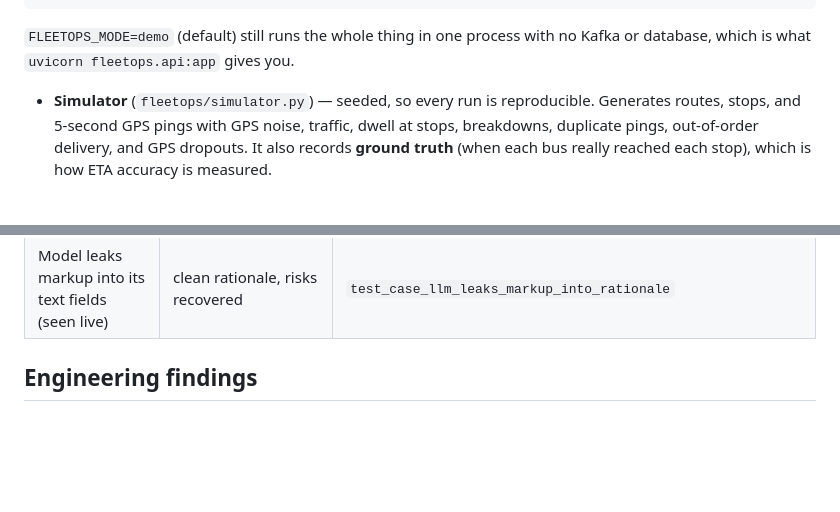
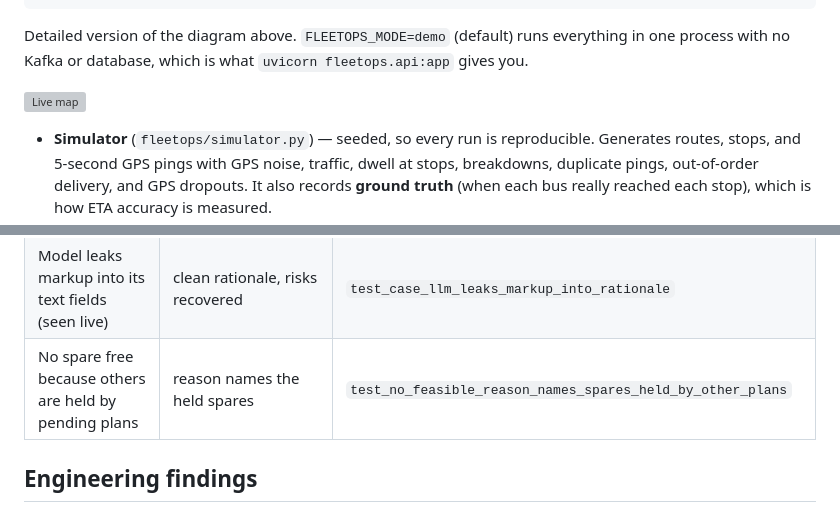
Before and after one commit to Ramesh-codex/fleetops, a Markdown page: README.md, 2 parts joined by grey strips. Drawn GitHub-style; blank space fills up the shorter version; grey boxes are pictures that could not be loaded.

````diff
--- a/README.md
+++ b/README.md
@@ -30,8 +66,10 @@ dispatcher (map UI or API, role-checked) ──▶ approve: re-validate under ro
                                              notify parents, audit log
 ```
 
-`FLEETOPS_MODE=demo` (default) still runs the whole thing in one process with no Kafka or
-database, which is what `uvicorn fleetops.api:app` gives you.
+Detailed version of the diagram above. `FLEETOPS_MODE=demo` (default) runs everything in one
+process with no Kafka or database, which is what `uvicorn fleetops.api:app` gives you.
+
+![Live map](docs/screenshot.png)
 
 - **Simulator** (`fleetops/simulator.py`) — seeded, so every run is reproducible.
   Generates routes, stops, and 5-second GPS pings with GPS noise, traffic, dwell at stops,
@@ -106,6 +144,7 @@ unconfirmed breakdown as risks on its own, and every plan passed the validator.
 | Two plans, one spare | second approval blocked under lock, recorded | `test_two_plans_cannot_assign_the_same_spare` |
 | Breakdown ends before a decision | approval blocked; plan superseded | `test_approval_blocked_after_breakdown_ends` |
 | Model leaks markup into its text fields (seen live) | clean rationale, risks recovered | `test_case_llm_leaks_markup_into_rationale` |
+| No spare free because others are held by pending plans | reason names the held spares | `test_no_feasible_reason_names_spares_held_by_other_plans` |
 
 ## Engineering findings
 
````
Also changed, not shown: other parts of README.md (+53 -11 lines), docs/demo.gif (added), 2 other files.
